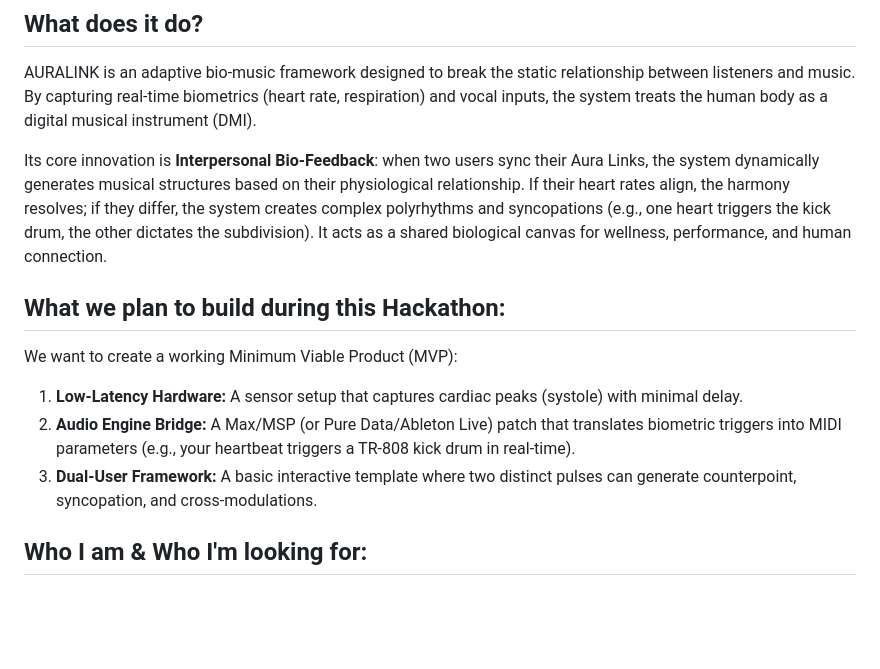
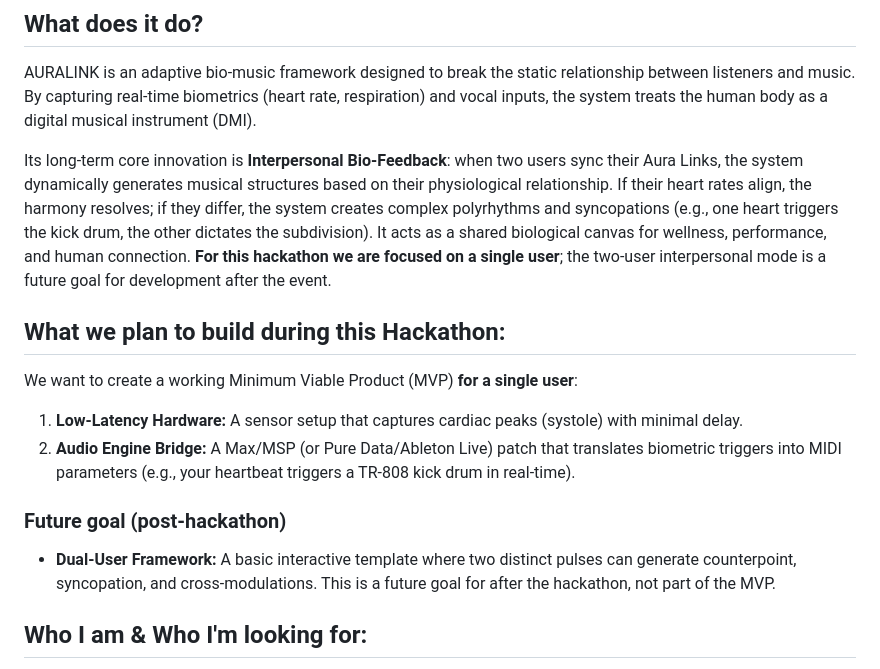
Before and after one commit to willdaly/Auralink, a Markdown page: README.md, the part around the change. Drawn GitHub-style; blank space fills up the shorter version.

Commit message:
Scope hackathon to one user; mark two-user/room mode as post-hackathon goal

```diff
--- a/README.md
+++ b/README.md
@@ -7,13 +7,15 @@
 ## What does it do?
 AURALINK is an adaptive bio-music framework designed to break the static relationship between listeners and music. By capturing real-time biometrics (heart rate, respiration) and vocal inputs, the system treats the human body as a digital musical instrument (DMI).
 
-Its core innovation is **Interpersonal Bio-Feedback**: when two users sync their Aura Links, the system dynamically generates musical structures based on their physiological relationship. If their heart rates align, the harmony resolves; if they differ, the system creates complex polyrhythms and syncopations (e.g., one heart triggers the kick drum, the other dictates the subdivision). It acts as a shared biological canvas for wellness, performance, and human connection.
+Its long-term core innovation is **Interpersonal Bio-Feedback**: when two users sync their Aura Links, the system dynamically generates musical structures based on their physiological relationship. If their heart rates align, the harmony resolves; if they differ, the system creates complex polyrhythms and syncopations (e.g., one heart triggers the kick drum, the other dictates the subdivision). It acts as a shared biological canvas for wellness, performance, and human connection. **For this hackathon we are focused on a single user**; the two-user interpersonal mode is a future goal for development after the event.
 
 ## What we plan to build during this Hackathon:
-We want to create a working Minimum Viable Product (MVP):
+We want to create a working Minimum Viable Product (MVP) **for a single user**:
 1. **Low-Latency Hardware:** A sensor setup that captures cardiac peaks (systole) with minimal delay.
 2. **Audio Engine Bridge:** A Max/MSP (or Pure Data/Ableton Live) patch that translates biometric triggers into MIDI parameters (e.g., your heartbeat triggers a TR-808 kick drum in real-time).
-3. **Dual-User Framework:** A basic interactive template where two distinct pulses can generate counterpoint, syncopation, and cross-modulations.
+
+### Future goal (post-hackathon)
+- **Dual-User Framework:** A basic interactive template where two distinct pulses can generate counterpoint, syncopation, and cross-modulations. This is a future goal for after the hackathon, not part of the MVP.
 
 ## Who I am & Who I'm looking for:
 I am a student at Berklee College of Music with an Audio Engineering background from SAE Institute. I bring the music theory, psychoacoustic concepts, audio signal flow, and the core vision for the adaptive composition templates (defining how parameters like HRV or pitch shift modulate harmonic extensions, filters, and dynamic ranges).
```
Also changed, not shown: HACKATHON.md (+15 -4 lines).
